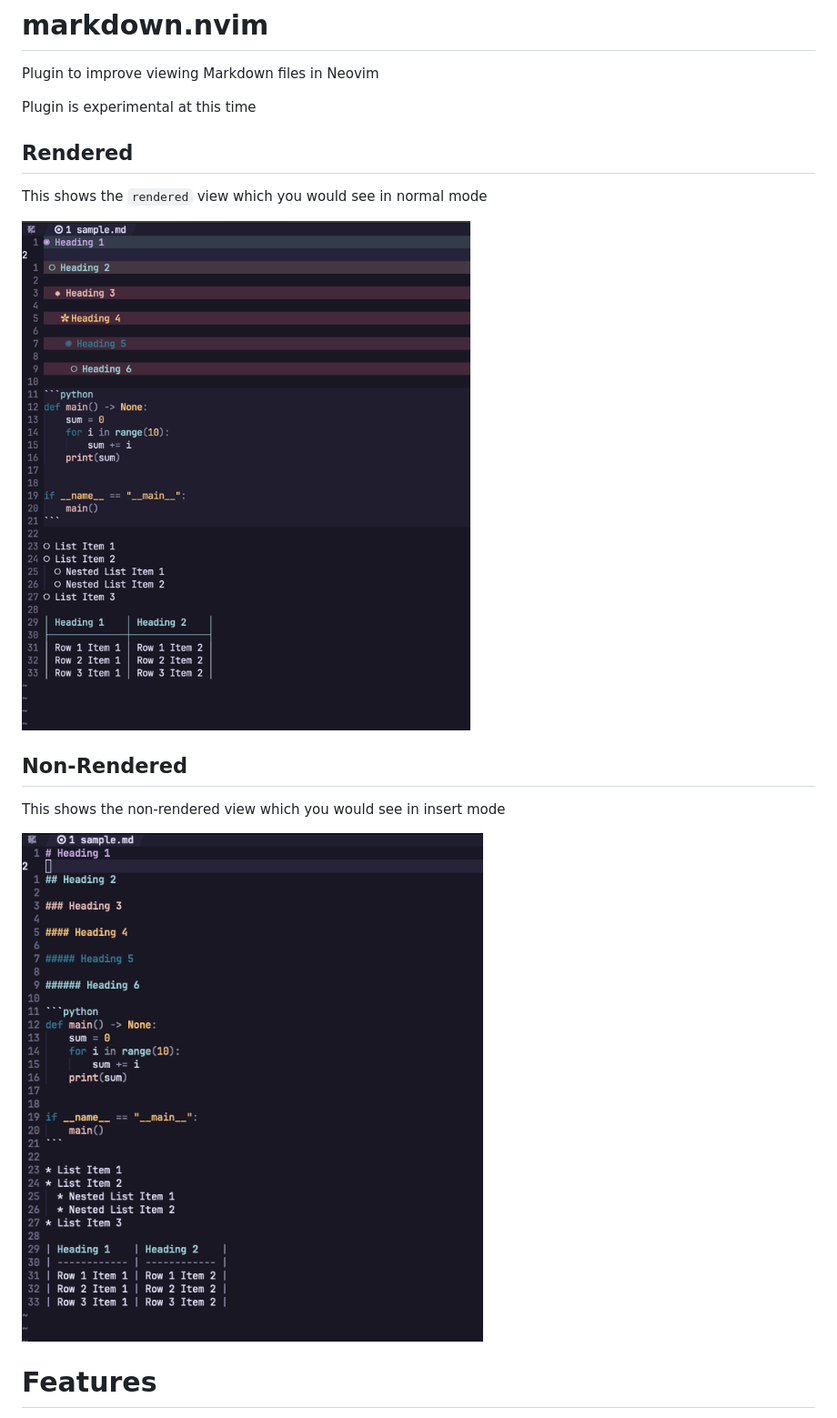
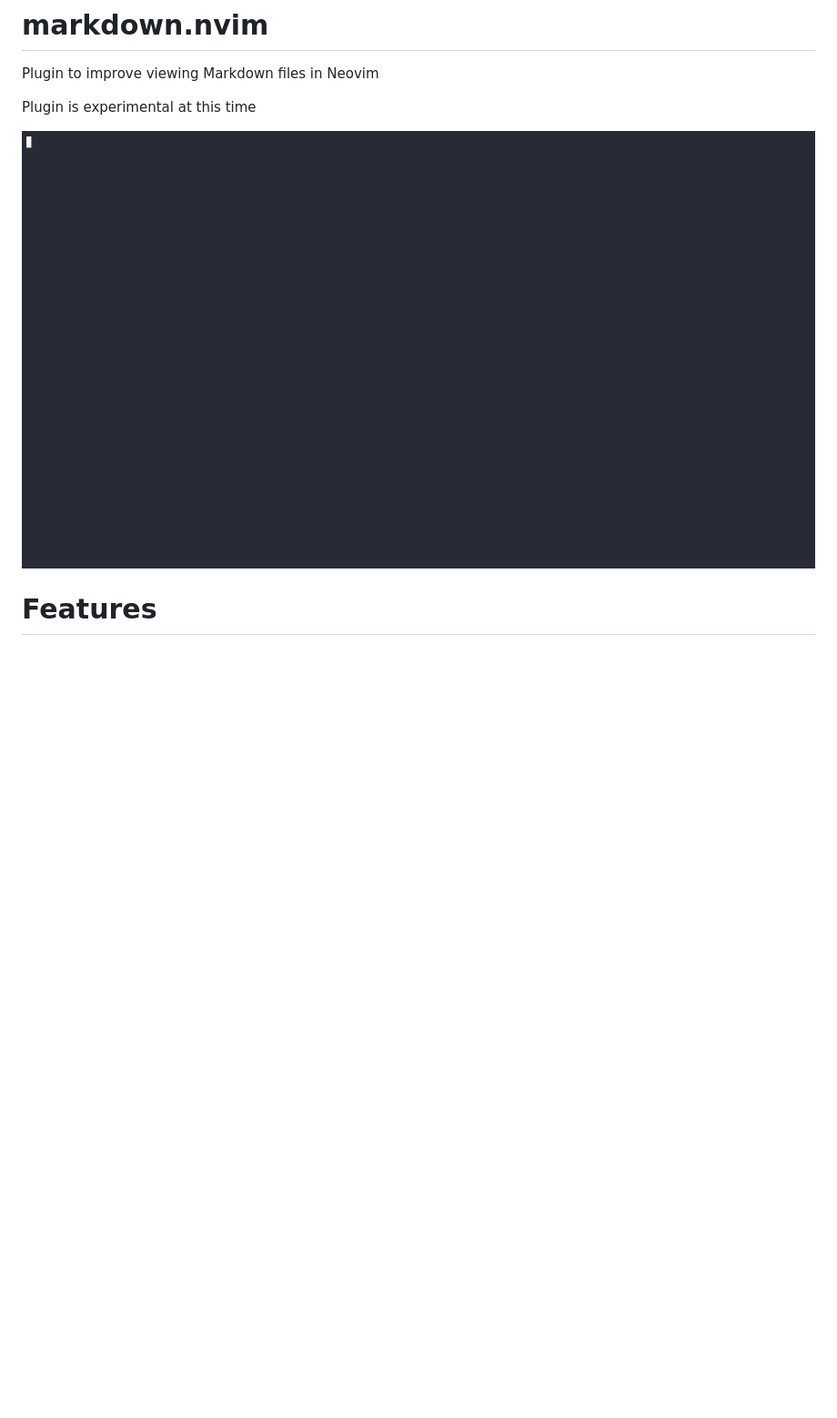
Before and after one commit to MeanderingProgrammer/render-markdown.nvim, a Markdown page: README.md, the part around one of its changes. Shown at 91% size. GitHub-like rendering; pictures changed too: demo/base.png (deleted), demo/demo.gif (added), demo/rendered.png (deleted); blank space fills up the shorter version.

Commit message:
Use gif recording as demo, update headings to numeric circles

```diff
--- a/README.md
+++ b/README.md
@@ -4,17 +4,7 @@ Plugin to improve viewing Markdown files in Neovim
 
 Plugin is experimental at this time
 
-## Rendered
-
-This shows the `rendered` view which you would see in normal mode
-
-![Rendered Screenshot](demo/rendered.png)
-
-## Non-Rendered
-
-This shows the non-rendered view which you would see in insert mode
-
-![Base Screenshot](demo/base.png)
+![Demo](demo/demo.gif)
 
 # Features
 
```
Also changed, not shown: other parts of README.md (+1 -1 lines), demo/sample.md (+0 -2 lines), 3 other files.
